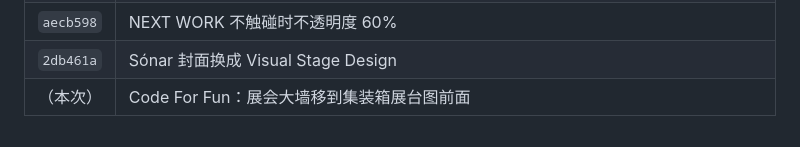
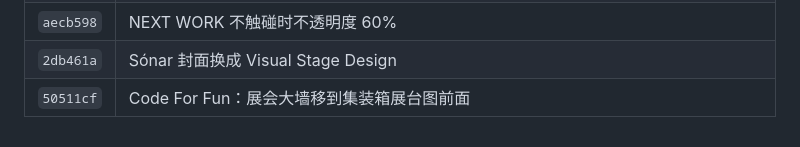
Before and after one commit to ebadudu1234-tech/ebadudu-d2, a Markdown page: prompt/requirements.md, the part around the change. GitHub-like rendering.

Commit message:
Record 50511cf in requirement notes

```diff
--- a/prompt/requirements.md
+++ b/prompt/requirements.md
@@ -118,4 +118,4 @@
 | `c0d660a` | Code For Fun 展会大墙和街头海报大图显示（原位置）；`big` 改为在图集原位置全宽显示 |
 | `aecb598` | NEXT WORK 不触碰时不透明度 60% |
 | `2db461a` | Sónar 封面换成 Visual Stage Design |
-| （本次） | Code For Fun：展会大墙移到集装箱展台图前面 |
+| `50511cf` | Code For Fun：展会大墙移到集装箱展台图前面 |
```
